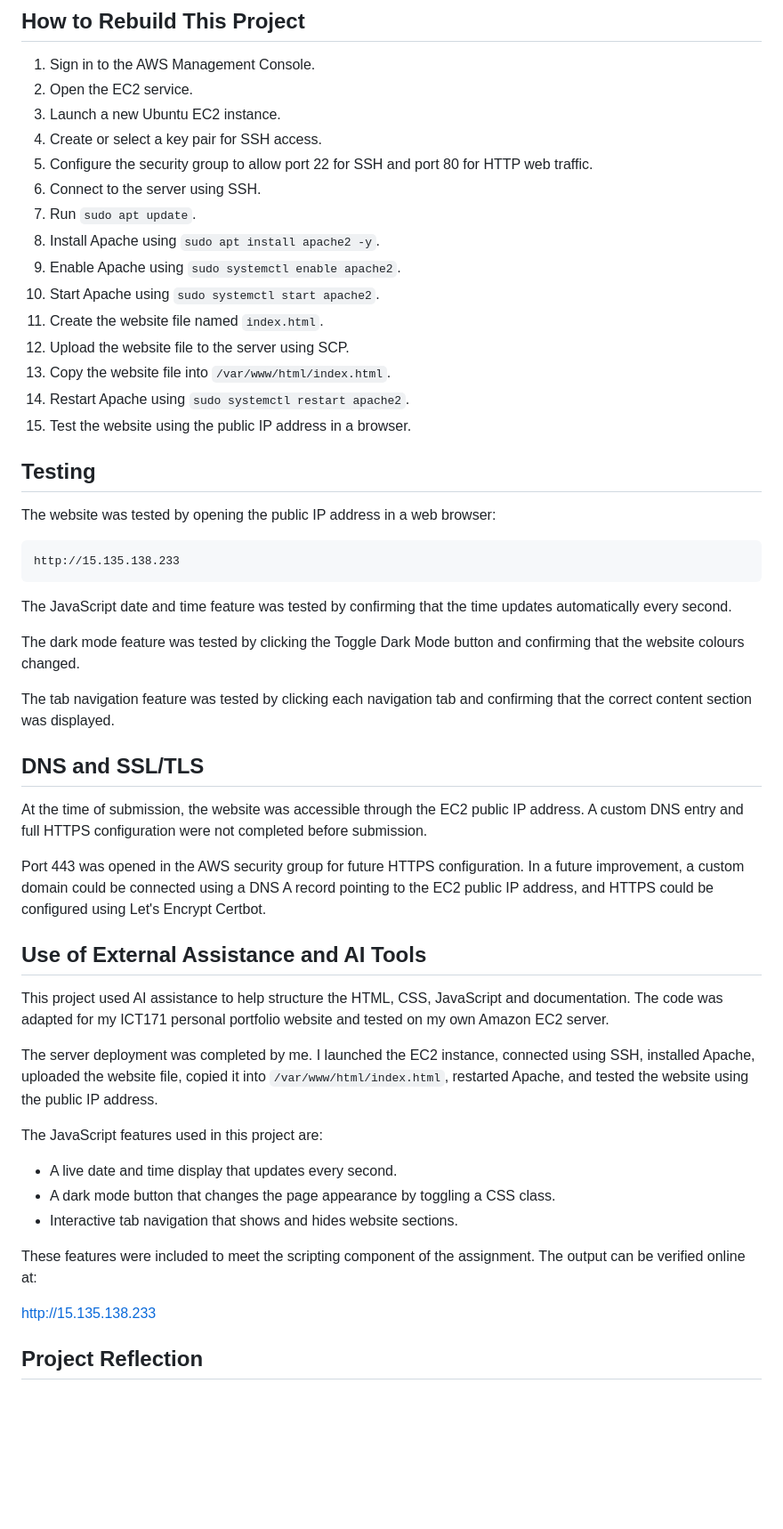
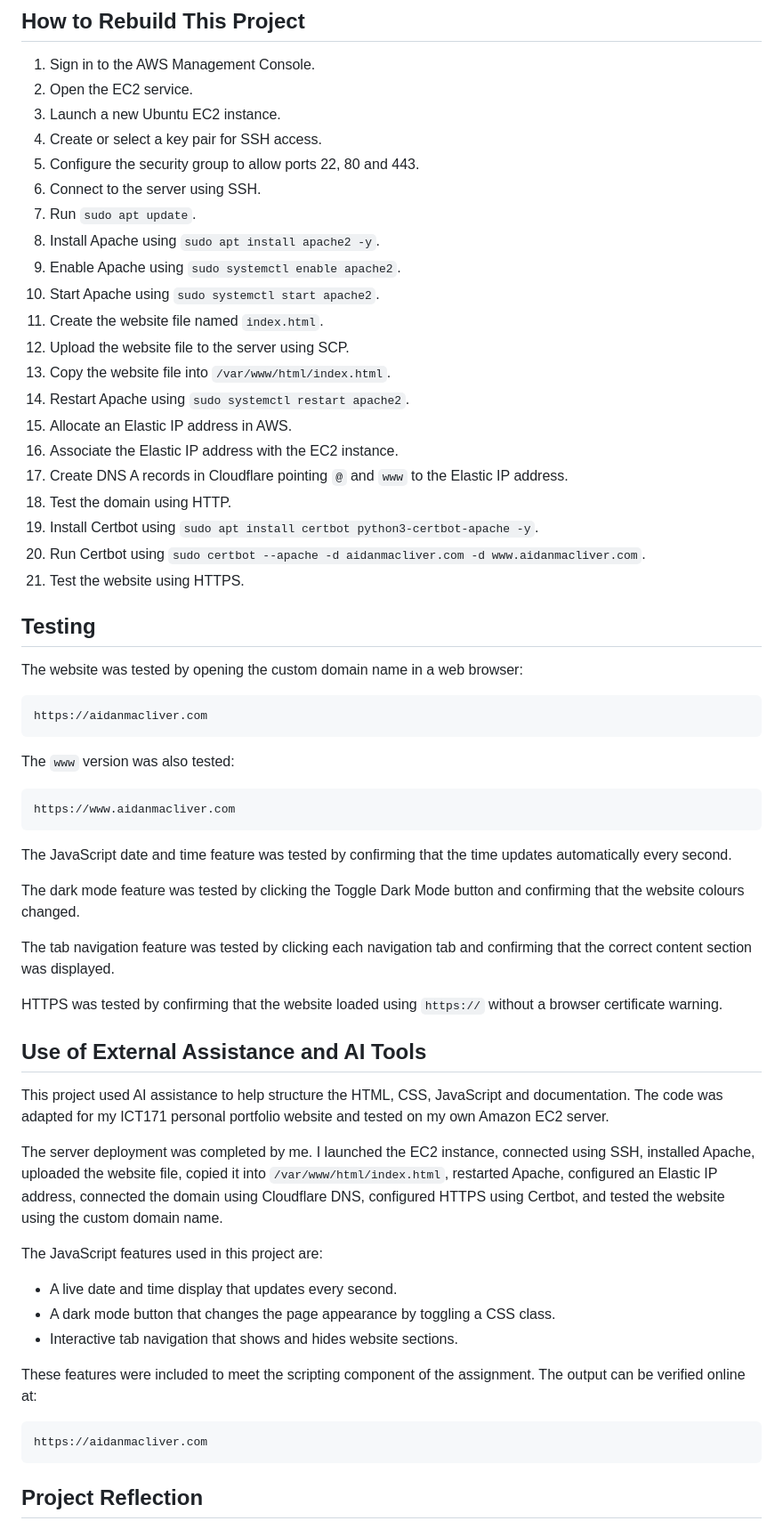
Before and after one commit to Macazusa/ICT171-Cloud-Server-Project, a Markdown page: README.md, the part around one of its changes. Shown at 89% size. Rendered like a GitHub page; blank space fills up the shorter version.

````diff
--- a/README.md
+++ b/README.md
@@ -146,7 +218,7 @@ The script output can be tested by:
 2. Open the EC2 service.
 3. Launch a new Ubuntu EC2 instance.
 4. Create or select a key pair for SSH access.
-5. Configure the security group to allow port 22 for SSH and port 80 for HTTP web traffic.
+5. Configure the security group to allow ports 22, 80 and 443.
 6. Connect to the server using SSH.
 7. Run `sudo apt update`.
 8. Install Apache using `sudo apt install apache2 -y`.
@@ -156,14 +228,26 @@ The script output can be tested by:
 12. Upload the website file to the server using SCP.
 13. Copy the website file into `/var/www/html/index.html`.
 14. Restart Apache using `sudo systemctl restart apache2`.
-15. Test the website using the public IP address in a browser.
+15. Allocate an Elastic IP address in AWS.
+16. Associate the Elastic IP address with the EC2 instance.
+17. Create DNS A records in Cloudflare pointing `@` and `www` to the Elastic IP address.
+18. Test the domain using HTTP.
+19. Install Certbot using `sudo apt install certbot python3-certbot-apache -y`.
+20. Run Certbot using `sudo certbot --apache -d aidanmacliver.com -d www.aidanmacliver.com`.
+21. Test the website using HTTPS.
 
 ## Testing
 
-The website was tested by opening the public IP address in a web browser:
+The website was tested by opening the custom domain name in a web browser:
 
 ```text
-http://15.135.138.233
+https://aidanmacliver.com
+```
+
+The `www` version was also tested:
+
+```text
+https://www.aidanmacliver.com
 ```
 
 The JavaScript date and time feature was tested by confirming that the time updates automatically every second.
@@ -172,17 +256,13 @@ The dark mode feature was tested by clicking the Toggle Dark Mode button and con
 
 The tab navigation feature was tested by clicking each navigation tab and confirming that the correct content section was displayed.
 
-## DNS and SSL/TLS
-
-At the time of submission, the website was accessible through the EC2 public IP address. A custom DNS entry and full HTTPS configuration were not completed before submission.
-
-Port 443 was opened in the AWS security group for future HTTPS configuration. In a future improvement, a custom domain could be connected using a DNS A record pointing to the EC2 public IP address, and HTTPS could be configured using Let's Encrypt Certbot.
+HTTPS was tested by confirming that the website loaded using `https://` without a browser certificate warning.
 
 ## Use of External Assistance and AI Tools
 
 This project used AI assistance to help structure the HTML, CSS, JavaScript and documentation. The code was adapted for my ICT171 personal portfolio website and tested on my own Amazon EC2 server.
 
-The server deployment was completed by me. I launched the EC2 instance, connected using SSH, installed Apache, uploaded the website file, copied it into `/var/www/html/index.html`, restarted Apache, and tested the website using the public IP address.
+The server deployment was completed by me. I launched the EC2 instance, connected using SSH, installed Apache, uploaded the website file, copied it into `/var/www/html/index.html`, restarted Apache, configured an Elastic IP address, connected the domain using Cloudflare DNS, configured HTTPS using Certbot, and tested the website using the custom domain name.
 
 The JavaScript features used in this project are:
 
@@ -192,7 +272,9 @@ The JavaScript features used in this project are:
 
 These features were included to meet the scripting component of the assignment. The output can be verified online at:
 
-http://15.135.138.233
+```text
+https://aidanmacliver.com
+```
 
 ## Project Reflection
 
````
Also changed, not shown: other parts of README.md (+92 -15 lines).
